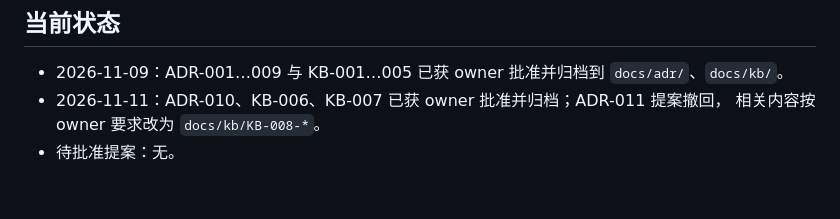
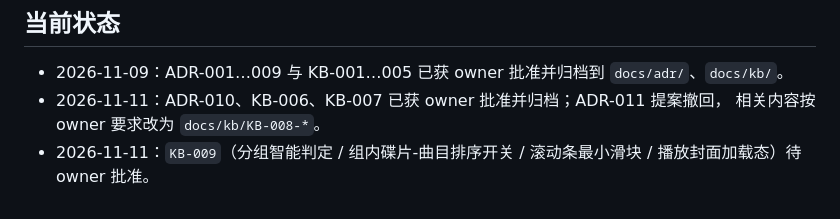
Before and after one commit to VonXXGhost/EchoGarage, a Markdown page: docs/proposals/README.md, the part around the change. GitHub-like rendering.

```diff
--- a/docs/proposals/README.md
+++ b/docs/proposals/README.md
@@ -14,4 +14,5 @@
 - 2026-11-09：ADR-001…009 与 KB-001…005 已获 owner 批准并归档到 `docs/adr/`、`docs/kb/`。
 - 2026-11-11：ADR-010、KB-006、KB-007 已获 owner 批准并归档；ADR-011 提案撤回，
   相关内容按 owner 要求改为 `docs/kb/KB-008-*`。
-- 待批准提案：无。
+- 2026-11-11：`KB-009`（分组智能判定 / 组内碟片-曲目排序开关 / 滚动条最小滑块 /
+  播放封面加载态）待 owner 批准。
```
Also changed, not shown: README.md (+4 -1 lines), docs/proposals/KB-009-grouping-scrollbar-and-cover-loading.md (added, +80 -0 lines), docs/screenshots/columns.png, docs/screenshots/dark.png, docs/screenshots/main.png, 12 other files.
